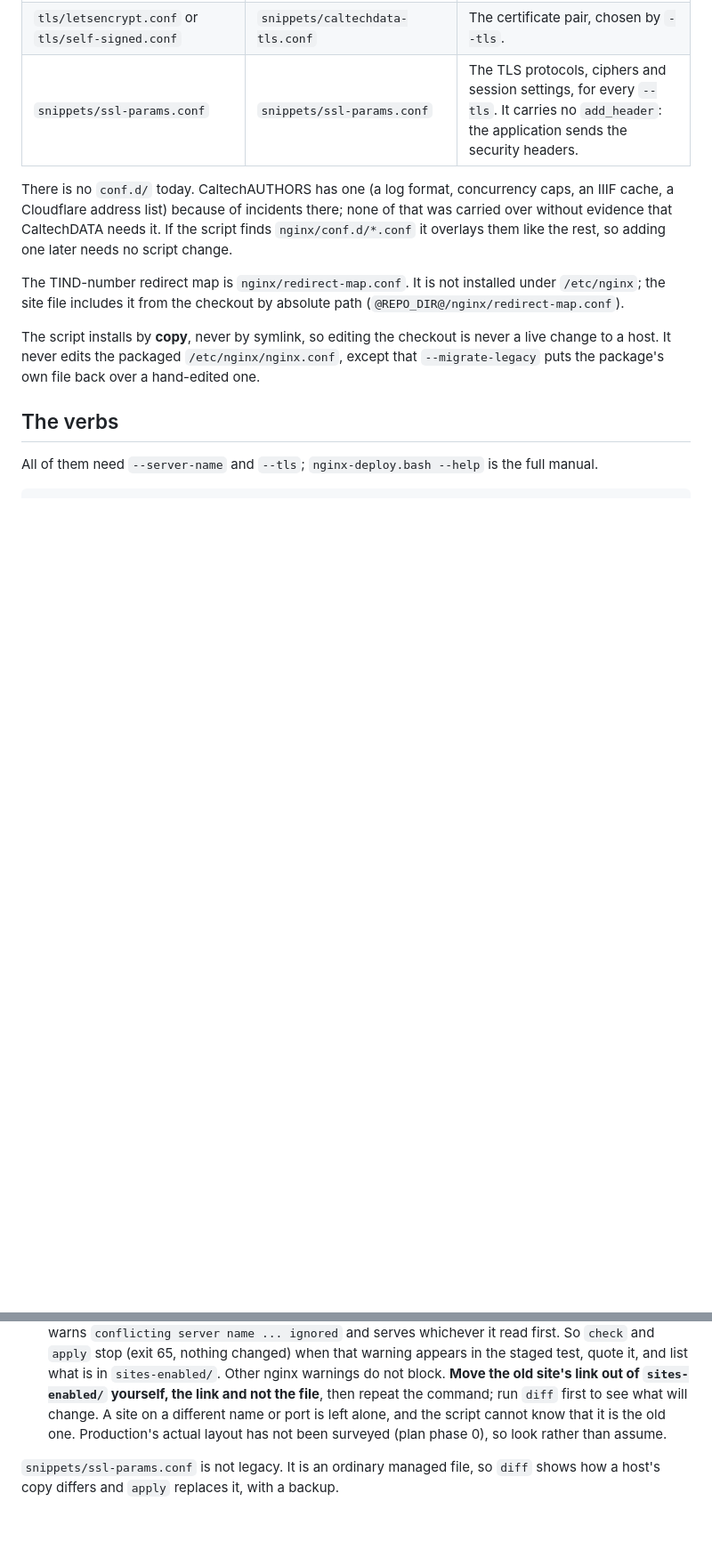
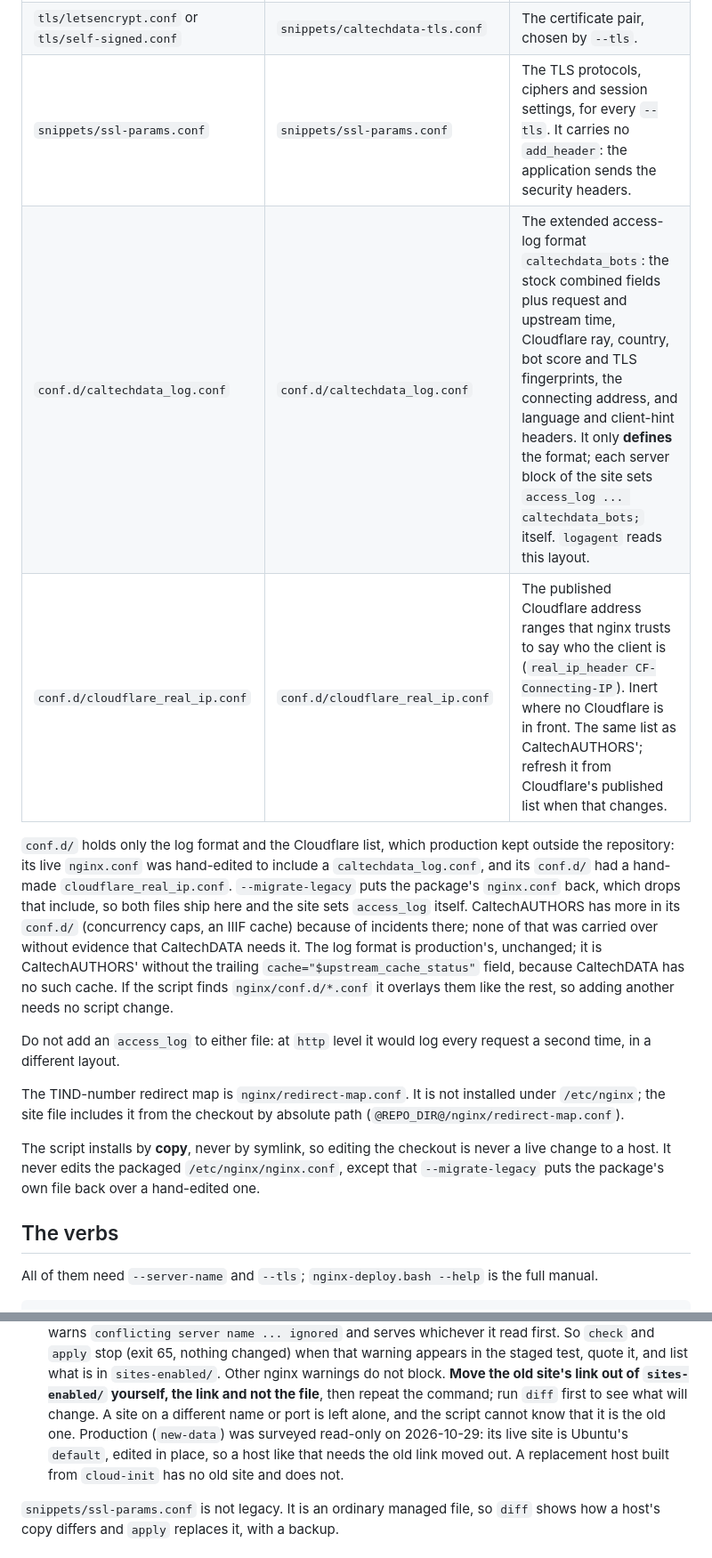
Before and after one commit to caltechlibrary/caltechdata, a Markdown page: docs/nginx.md, 2 parts joined by grey strips. Shown at 89% size. GitHub-like rendering; blank space fills up the shorter version.

Commit message:
docs/nginx: the log format and Cloudflare list now ship in the tree
The file table lists conf.d/caltechdata_log.conf and conf.d/cloudflare_real_ip.conf
and says why they ship (production kept them outside the repository, and
--migrate-legacy would drop the include of the log format). The survey of
production on 2026-10-29 replaces "has not been surveyed", the untested list says
the tree's own format has not been through logagent check, and a new section
records what a replacement host does differently: it sends HSTS, which production's
unterminated server_name lines swallow today.

Co-Authored-By: Claude Sonnet 5.5 <noreply@anthropic.com>

```diff
--- a/docs/nginx.md
+++ b/docs/nginx.md
@@ -15,11 +15,20 @@ assumes you were not there when it was written. The script and its tests are por
 | `sites-available/caltechdata.conf` | `/etc/nginx/sites-available/<site-name>.conf`, linked from `sites-enabled/` | The site: ports 80 and 443, the proxy locations, the large-upload location, `/static`, the TIND-number redirects. A **template**: the script replaces `@SERVER_NAME@` and `@REPO_DIR@`. |
 | `tls/letsencrypt.conf` or `tls/self-signed.conf` | `snippets/caltechdata-tls.conf` | The certificate pair, chosen by `--tls`. |
 | `snippets/ssl-params.conf` | `snippets/ssl-params.conf` | The TLS protocols, ciphers and session settings, for every `--tls`. It carries no `add_header`: the application sends the security headers. |
+| `conf.d/caltechdata_log.conf` | `conf.d/caltechdata_log.conf` | The extended access-log format `caltechdata_bots`: the stock combined fields plus request and upstream time, Cloudflare ray, country, bot score and TLS fingerprints, the connecting address, and language and client-hint headers. It only **defines** the format; each server block of the site sets `access_log ... caltechdata_bots;` itself. `logagent` reads this layout. |
+| `conf.d/cloudflare_real_ip.conf` | `conf.d/cloudflare_real_ip.conf` | The published Cloudflare address ranges that nginx trusts to say who the client is (`real_ip_header CF-Connecting-IP`). Inert where no Cloudflare is in front. The same list as CaltechAUTHORS'; refresh it from Cloudflare's published list when that changes. |
 
-There is no `conf.d/` today. CaltechAUTHORS has one (a log format, concurrency caps, an IIIF cache, a Cloudflare
-address list) because of incidents there; none of that was carried over without evidence that CaltechDATA needs
-it. If the script finds `nginx/conf.d/*.conf` it overlays them like the rest, so adding one later needs no
-script change.
+`conf.d/` holds only the log format and the Cloudflare list, which production kept outside the repository: its
+live `nginx.conf` was hand-edited to include a `caltechdata_log.conf`, and its `conf.d/` had a hand-made
+`cloudflare_real_ip.conf`. `--migrate-legacy` puts the package's `nginx.conf` back, which drops that include, so
+both files ship here and the site sets `access_log` itself. CaltechAUTHORS has more in its `conf.d/` (concurrency
+caps, an IIIF cache) because of incidents there; none of that was carried over without evidence that CaltechDATA
+needs it. The log format is production's, unchanged; it is CaltechAUTHORS' without the trailing
+`cache="$upstream_cache_status"` field, because CaltechDATA has no such cache. If the script finds
+`nginx/conf.d/*.conf` it overlays them like the rest, so adding another needs no script change.
+
+Do not add an `access_log` to either file: at `http` level it would log every request a second time, in a
+different layout.
 
 The TIND-number redirect map is `nginx/redirect-map.conf`. It is not installed under `/etc/nginx`; the site
 file includes it from the checkout by absolute path (`@REPO_DIR@/nginx/redirect-map.conf`).
@@ -137,8 +146,9 @@ undoes all of it. Do this in a quiet window, with `--reload`.
   changed) when that warning appears in the staged test, quote it, and list what is in `sites-enabled/`. Other
   nginx warnings do not block. **Move the old site's link out of `sites-enabled/` yourself, the link and not the
   file**, then repeat the command; run `diff` first to see what will change. A site on a different name or port is
-  left alone, and the script cannot know that it is the old one. Production's actual layout has not been surveyed
-  (plan phase 0), so look rather than assume.
+  left alone, and the script cannot know that it is the old one. Production (`new-data`) was surveyed read-only on
+  2026-10-29: its live site is Ubuntu's `default`, edited in place, so a host like that needs the old link moved
+  out. A replacement host built from `cloud-init` has no old site and does not.
 
 `snippets/ssl-params.conf` is not legacy. It is an ordinary managed file, so `diff` shows how a host's copy
 differs and `apply` replaces it, with a backup.
```
Also changed, not shown: other parts of docs/nginx.md (+12 -1 lines).
